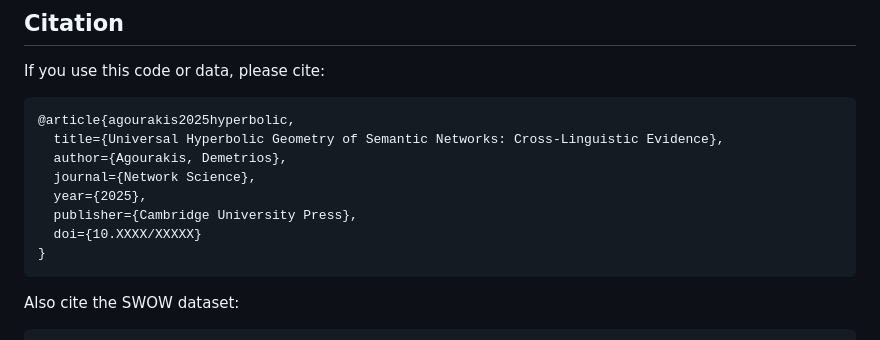
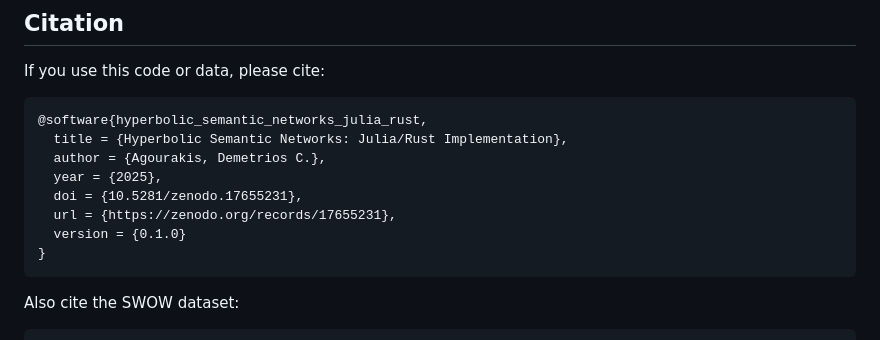
Before and after one commit to agourakis82/hyperbolic-semantic-networks, a Markdown page: README.md, the part around one of its changes. Rendered like a GitHub page.

Commit message:
docs: Update DOI badge and citation to v0.1.0

````diff
--- a/README.md
+++ b/README.md
@@ -138,13 +138,13 @@ python generate_all_figures.py
 If you use this code or data, please cite:
 
 ```bibtex
-@article{agourakis2025hyperbolic,
-  title={Universal Hyperbolic Geometry of Semantic Networks: Cross-Linguistic Evidence},
-  author={Agourakis, Demetrios},
-  journal={Network Science},
-  year={2025},
-  publisher={Cambridge University Press},
-  doi={10.XXXX/XXXXX}
+@software{hyperbolic_semantic_networks_julia_rust,
+  title = {Hyperbolic Semantic Networks: Julia/Rust Implementation},
+  author = {Agourakis, Demetrios C.},
+  year = {2025},
+  doi = {10.5281/zenodo.17655231},
+  url = {https://zenodo.org/records/17655231},
+  version = {0.1.0}
 }
 ```
 
````
Also changed, not shown: other parts of README.md (+1 -1 lines).
